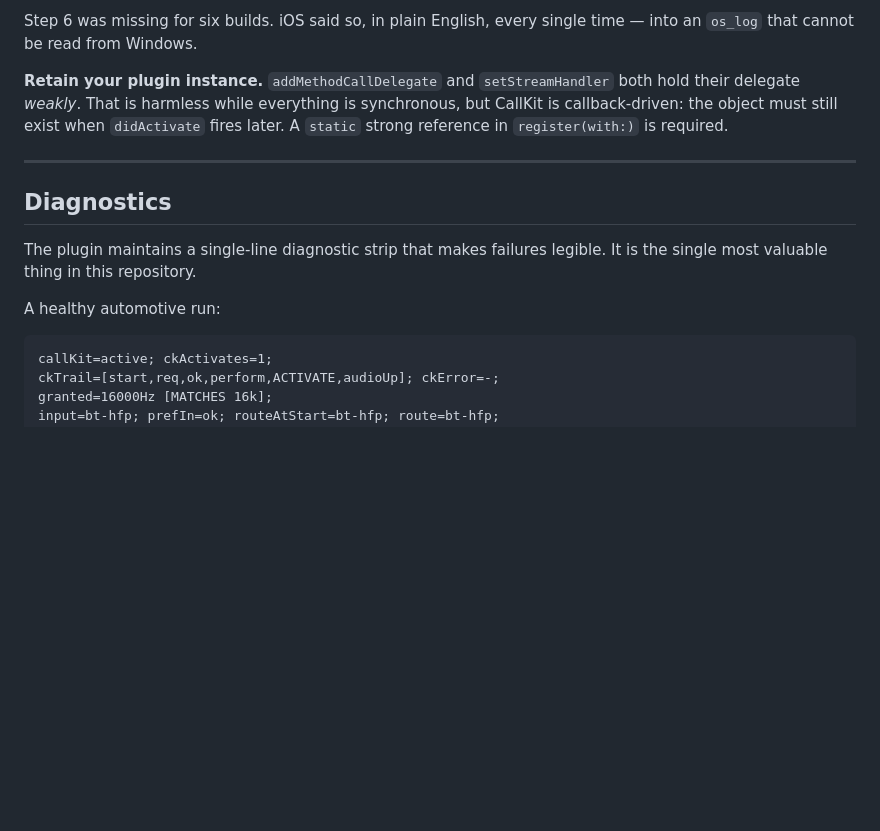
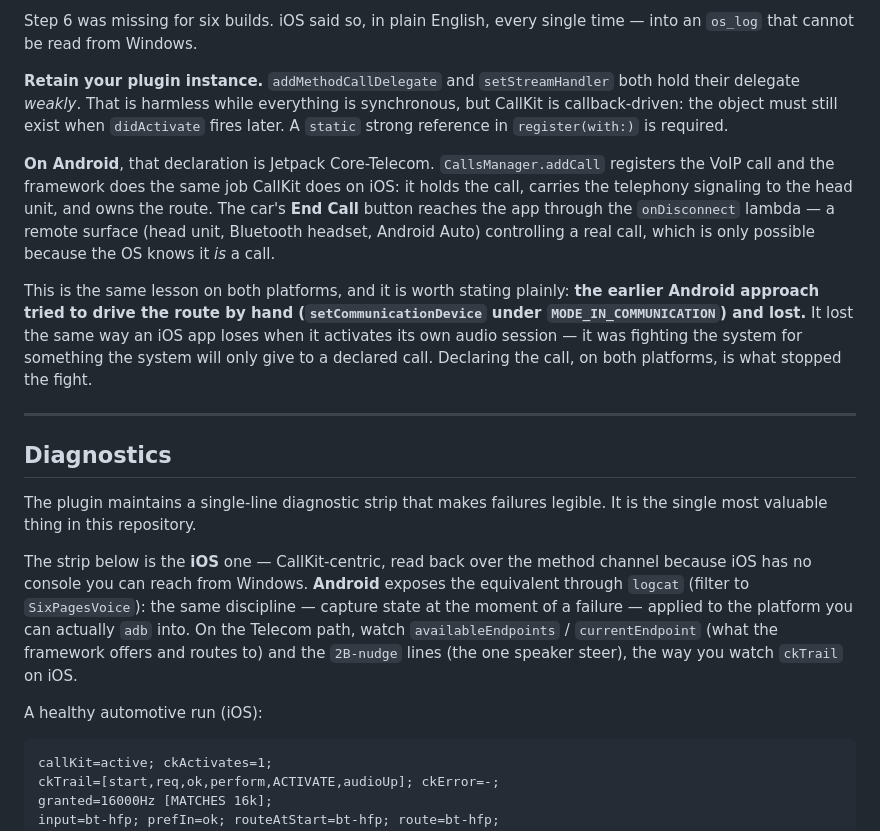
Before and after one commit to AmyL0614/six_pages_voice, a Markdown page: README.md, the part around one of its changes. GitHub-like rendering; blank space fills up the shorter version.

````diff
--- a/README.md
+++ b/README.md
@@ -260,13 +267,19 @@ Step 6 was missing for six builds. iOS said so, in plain English, every single t
 
 **Retain your plugin instance.** `addMethodCallDelegate` and `setStreamHandler` both hold their delegate *weakly*. That is harmless while everything is synchronous, but CallKit is callback-driven: the object must still exist when `didActivate` fires later. A `static` strong reference in `register(with:)` is required.
 
+**On Android**, that declaration is Jetpack Core-Telecom. `CallsManager.addCall` registers the VoIP call and the framework does the same job CallKit does on iOS: it holds the call, carries the telephony signaling to the head unit, and owns the route. The car's **End Call** button reaches the app through the `onDisconnect` lambda — a remote surface (head unit, Bluetooth headset, Android Auto) controlling a real call, which is only possible because the OS knows it *is* a call.
+
+This is the same lesson on both platforms, and it is worth stating plainly: **the earlier Android approach tried to drive the route by hand (`setCommunicationDevice` under `MODE_IN_COMMUNICATION`) and lost.** It lost the same way an iOS app loses when it activates its own audio session — it was fighting the system for something the system will only give to a declared call. Declaring the call, on both platforms, is what stopped the fight.
+
 ---
 
 ## Diagnostics
 
 The plugin maintains a single-line diagnostic strip that makes failures legible. It is the single most valuable thing in this repository.
 
-A healthy automotive run:
+The strip below is the **iOS** one — CallKit-centric, read back over the method channel because iOS has no console you can reach from Windows. **Android** exposes the equivalent through `logcat` (filter to `SixPagesVoice`): the same discipline — capture state at the moment of a failure — applied to the platform you can actually `adb` into. On the Telecom path, watch `availableEndpoints` / `currentEndpoint` (what the framework offers and routes to) and the `2B-nudge` lines (the one speaker steer), the way you watch `ckTrail` on iOS.
+
+A healthy automotive run (iOS):
 
 ```
 callKit=active; ckActivates=1;
````
Also changed, not shown: other parts of README.md (+35 -19 lines).
